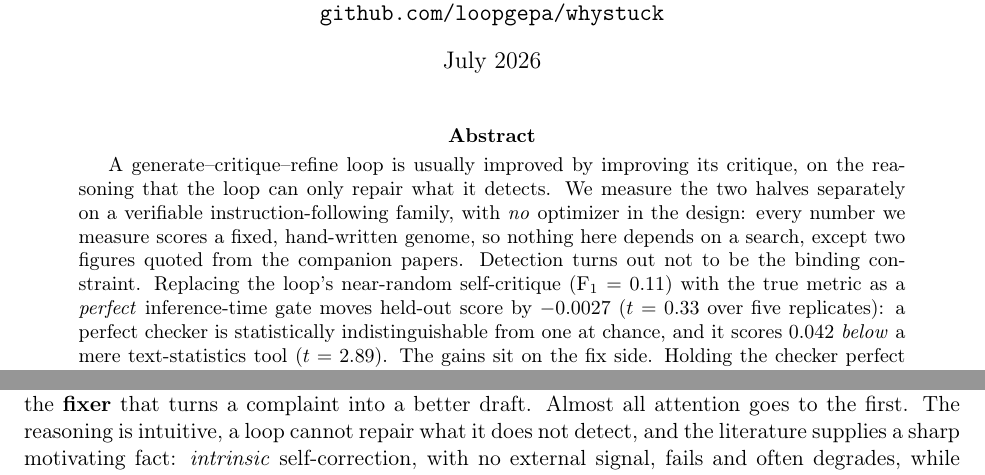
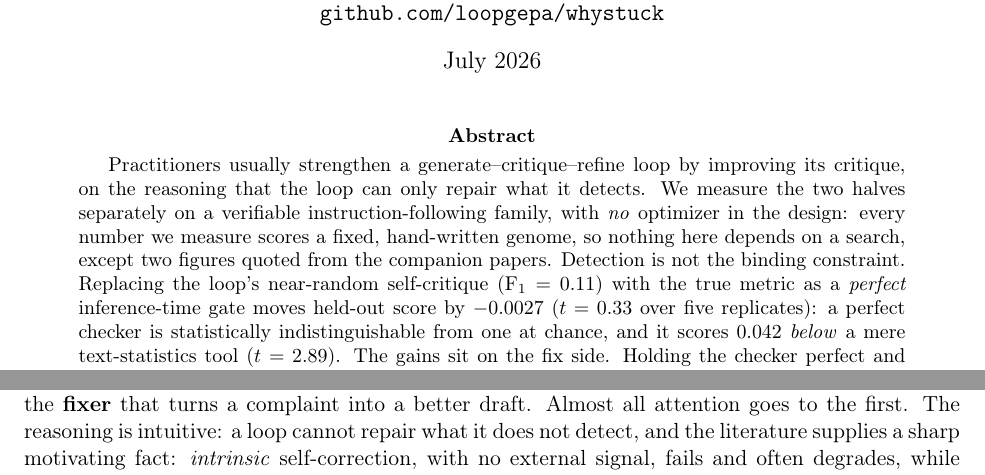
Before and after one commit to loopgepa/whystuck, a LaTeX paper (docs/papers/p2-repair-not-detection/main.tex): two parts of pages 1 and 2 of 23, joined at a grey line, cut so that both start at the same text. Compiled offline with pdfLaTeX.

Commit message:
Four more slop tells, found by reading rather than grepping
The previous pass matched a list of known tells and found five. This one reads
the abstracts and introductions, where a pattern match cannot go, and finds four
more.

Paper I's related-work sentence opened a list with a colon and then resumed the
main clause with a comma, leaving "evolves any set of text components of a
compound system: prompts, rubrics, tool descriptions, by reflecting on execution
traces" with nothing for the final phrase to attach to. Parentheses.

Paper II's abstract opened in the passive with no actor and with "improved by
improving": practitioners strengthen a loop, so say so. Its next result was
hedged as "Detection turns out not to be the binding constraint" while the body
states it outright at line 480, so the abstract now matches the body.

Paper II's introduction spliced two independent clauses with a comma, "The
reasoning is intuitive, a loop cannot repair what it does not detect". A colon,
the same correction Paper III took last time. Two instances of one habit.

Paper III's abstract credited a gerund with a discovery: "Auditing the fix, and
then auditing the audit, found the same class of error eight more times". We
found it.

Paper III's abstract is 1788 characters now, against 1785 advertised, and
`test_advertised_abstract_lengths_equal_the_measured_ones` caught the drift. Its
own docstring records this exact figure drifting once before. SUBMISSION.md
updated.

Page counts hold at 40/25/21 and all three packages still rehearse with pdflatex
alone and zero undefined citations.

```diff
--- a/docs/papers/p2-repair-not-detection/main.tex
+++ b/docs/papers/p2-repair-not-detection/main.tex
@@ -23,12 +23,12 @@ and actionable repair feedback gives it its best}
 \maketitle
 
 \begin{abstract}
-A generate--critique--refine loop is usually improved by improving its critique, on the reasoning
-that the loop can only repair what it detects. We measure the two halves separately on a
-verifiable instruction-following family, with \emph{no} optimizer in the design: every number we
-measure scores a fixed, hand-written genome, so nothing here depends on a search, except two
-figures quoted from the companion papers. Detection
-turns out not to be the binding constraint. Replacing the loop's near-random self-critique
+Practitioners usually strengthen a generate--critique--refine loop by improving its critique, on
+the reasoning that the loop can only repair what it detects. We measure the two halves separately
+on a verifiable instruction-following family, with \emph{no} optimizer in the design: every number
+we measure scores a fixed, hand-written genome, so nothing here depends on a search, except two
+figures quoted from the companion papers. Detection is not the binding constraint. Replacing the
+loop's near-random self-critique
 (F$_1 = 0.11$) with the true metric as a \emph{perfect} inference-time gate moves held-out score by
 $-0.0027$ ($t = 0.33$ over five replicates): a perfect checker is statistically indistinguishable
 from one at chance, and it scores $0.042$ \emph{below} a mere text-statistics tool ($t = 2.89$).
@@ -54,7 +54,7 @@ listed in Appendix~\ref{sec:corrections}.
 A self-refine loop \citep{madaan2023selfrefine} drafts an answer, criticizes it, and rewrites it if
 the criticism complains. Two components can be improved: the \textbf{detector} that decides whether
 the draft is acceptable, and the \textbf{fixer} that turns a complaint into a better draft. Almost
-all attention goes to the first. The reasoning is intuitive, a loop cannot repair what it does
+all attention goes to the first. The reasoning is intuitive: a loop cannot repair what it does
 not detect, and the literature supplies a sharp motivating fact: \emph{intrinsic}
 self-correction, with no external signal, fails and often degrades, while positive results relied
 on oracle stopping signals that ``vanish when oracle labels are not available''
```
Also changed, not shown: docs/papers/SUBMISSION.md (+1 -1 lines), docs/papers/p1-conditional-lever/main.tex (+1 -1 lines), docs/papers/p3-silent-no-op/main.tex (+1 -1 lines).
